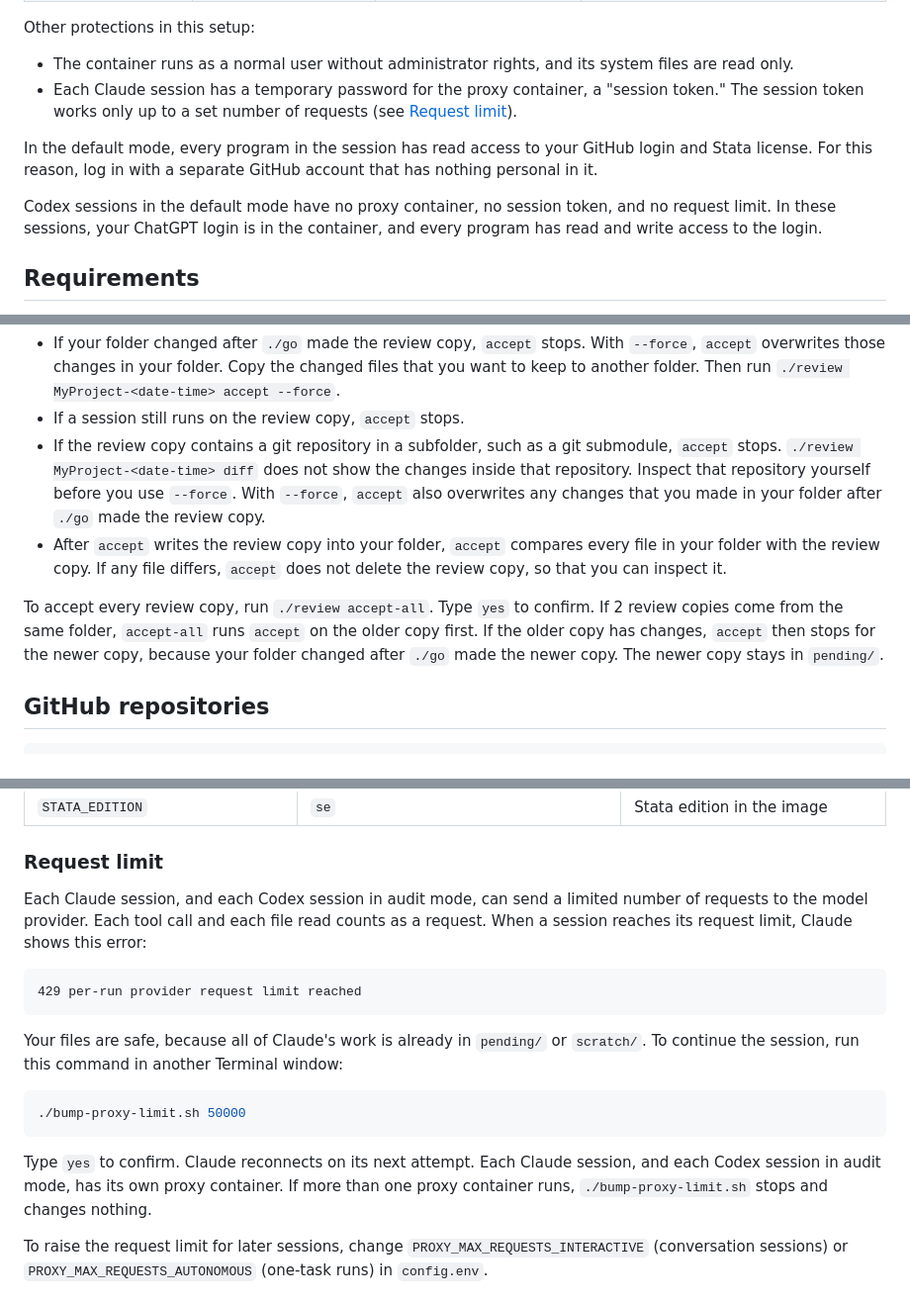
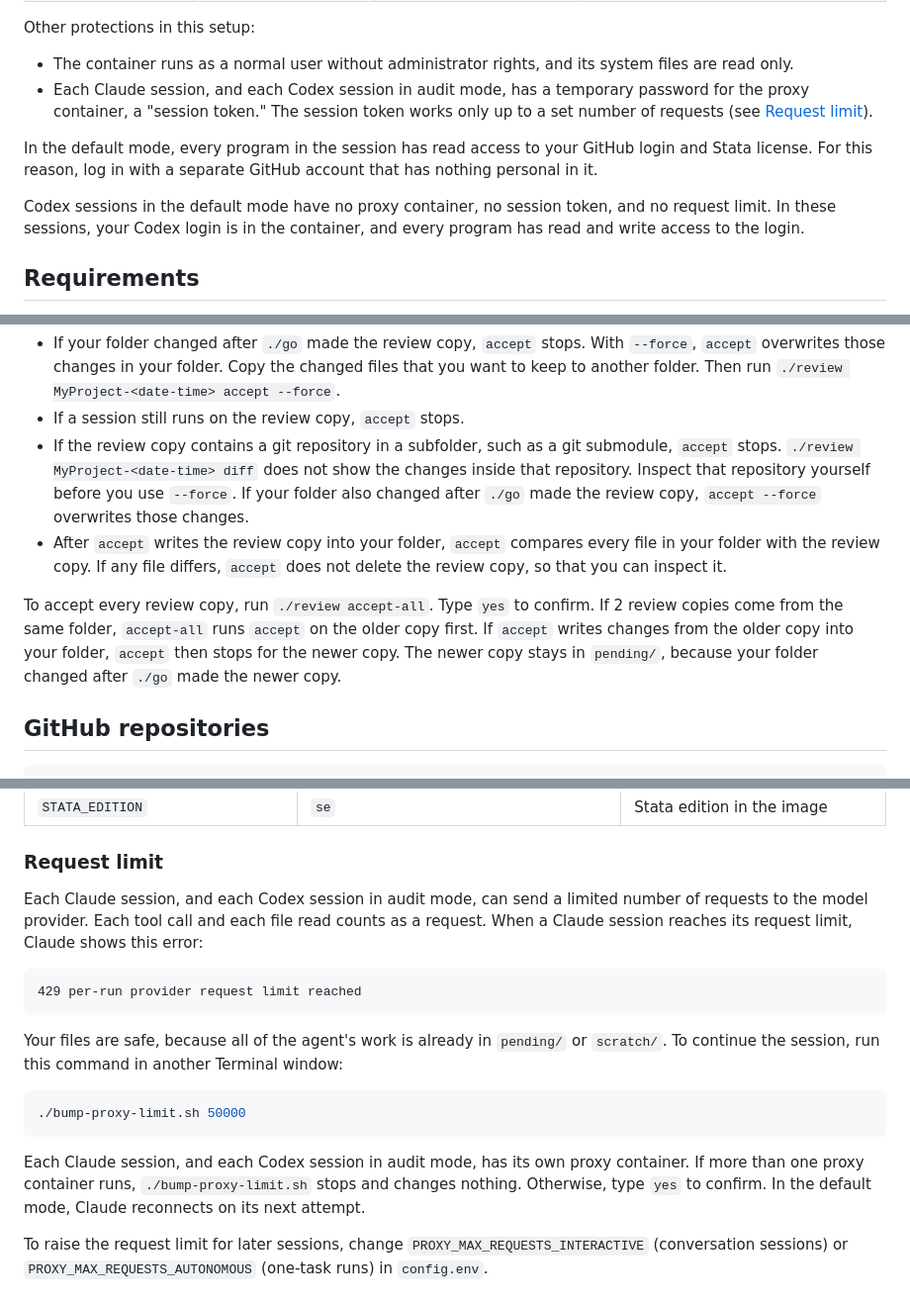
Before and after one commit to elithecat/Claude_Resources, a Markdown page: claude-code-docker-setup/README.md, 3 parts joined by grey strips. Shown at 99% size. Rendered like a GitHub page.

````diff
--- a/claude-code-docker-setup/README.md
+++ b/claude-code-docker-setup/README.md
@@ -85,11 +85,11 @@ Table 1. Access by type of installation. Each cell shows whether Claude Code has
 Other protections in this setup:
 
 - The container runs as a normal user without administrator rights, and its system files are read only.
-- Each Claude session has a temporary password for the proxy container, a "session token." The session token works only up to a set number of requests (see [Request limit](#request-limit)).
+- Each Claude session, and each Codex session in audit mode, has a temporary password for the proxy container, a "session token." The session token works only up to a set number of requests (see [Request limit](#request-limit)).
 
 In the default mode, every program in the session has read access to your GitHub login and Stata license. For this reason, log in with a separate GitHub account that has nothing personal in it.
 
-Codex sessions in the default mode have no proxy container, no session token, and no request limit. In these sessions, your ChatGPT login is in the container, and every program has read and write access to the login.
+Codex sessions in the default mode have no proxy container, no session token, and no request limit. In these sessions, your Codex login is in the container, and every program has read and write access to the login.
 
 ## Requirements
 
@@ -290,10 +290,10 @@ session)
 
 - If your folder changed after `./go` made the review copy, `accept` stops. With `--force`, `accept` overwrites those changes in your folder. Copy the changed files that you want to keep to another folder. Then run `./review MyProject-<date-time> accept --force`.
 - If a session still runs on the review copy, `accept` stops.
-- If the review copy contains a git repository in a subfolder, such as a git submodule, `accept` stops. `./review MyProject-<date-time> diff` does not show the changes inside that repository. Inspect that repository yourself before you use `--force`. With `--force`, `accept` also overwrites any changes that you made in your folder after `./go` made the review copy.
+- If the review copy contains a git repository in a subfolder, such as a git submodule, `accept` stops. `./review MyProject-<date-time> diff` does not show the changes inside that repository. Inspect that repository yourself before you use `--force`. If your folder also changed after `./go` made the review copy, `accept --force` overwrites those changes.
 - After `accept` writes the review copy into your folder, `accept` compares every file in your folder with the review copy. If any file differs, `accept` does not delete the review copy, so that you can inspect it.
 
-To accept every review copy, run `./review accept-all`. Type `yes` to confirm. If 2 review copies come from the same folder, `accept-all` runs `accept` on the older copy first. If the older copy has changes, `accept` then stops for the newer copy, because your folder changed after `./go` made the newer copy. The newer copy stays in `pending/`.
+To accept every review copy, run `./review accept-all`. Type `yes` to confirm. If 2 review copies come from the same folder, `accept-all` runs `accept` on the older copy first. If `accept` writes changes from the older copy into your folder, `accept` then stops for the newer copy. The newer copy stays in `pending/`, because your folder changed after `./go` made the newer copy.
 
 ## GitHub repositories
 
@@ -424,19 +424,19 @@ Table 2. Main settings in `config.env`. The middle column gives the value in `co
 
 ### Request limit
 
-Each Claude session, and each Codex session in audit mode, can send a limited number of requests to the model provider. Each tool call and each file read counts as a request. When a session reaches its request limit, Claude shows this error:
+Each Claude session, and each Codex session in audit mode, can send a limited number of requests to the model provider. Each tool call and each file read counts as a request. When a Claude session reaches its request limit, Claude shows this error:
 
 ```
 429 per-run provider request limit reached
 ```
 
-Your files are safe, because all of Claude's work is already in `pending/` or `scratch/`. To continue the session, run this command in another Terminal window:
+Your files are safe, because all of the agent's work is already in `pending/` or `scratch/`. To continue the session, run this command in another Terminal window:
 
 ```bash
 ./bump-proxy-limit.sh 50000
 ```
 
-Type `yes` to confirm. Claude reconnects on its next attempt. Each Claude session, and each Codex session in audit mode, has its own proxy container. If more than one proxy container runs, `./bump-proxy-limit.sh` stops and changes nothing.
+Each Claude session, and each Codex session in audit mode, has its own proxy container. If more than one proxy container runs, `./bump-proxy-limit.sh` stops and changes nothing. Otherwise, type `yes` to confirm. In the default mode, Claude reconnects on its next attempt.
 
 To raise the request limit for later sessions, change `PROXY_MAX_REQUESTS_INTERACTIVE` (conversation sessions) or `PROXY_MAX_REQUESTS_AUTONOMOUS` (one-task runs) in `config.env`.
 
````
Also changed, not shown: other parts of claude-code-docker-setup/README.md (+6 -6 lines), README.md (+1 -1 lines).
